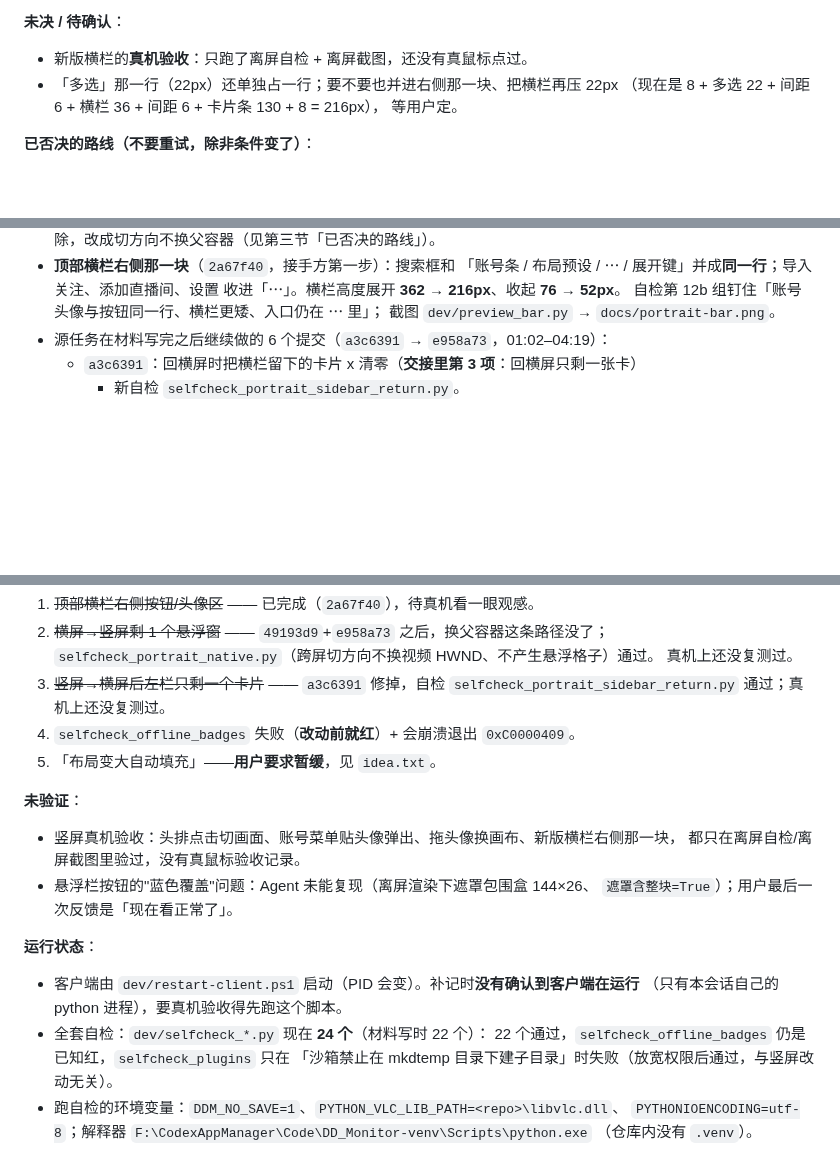
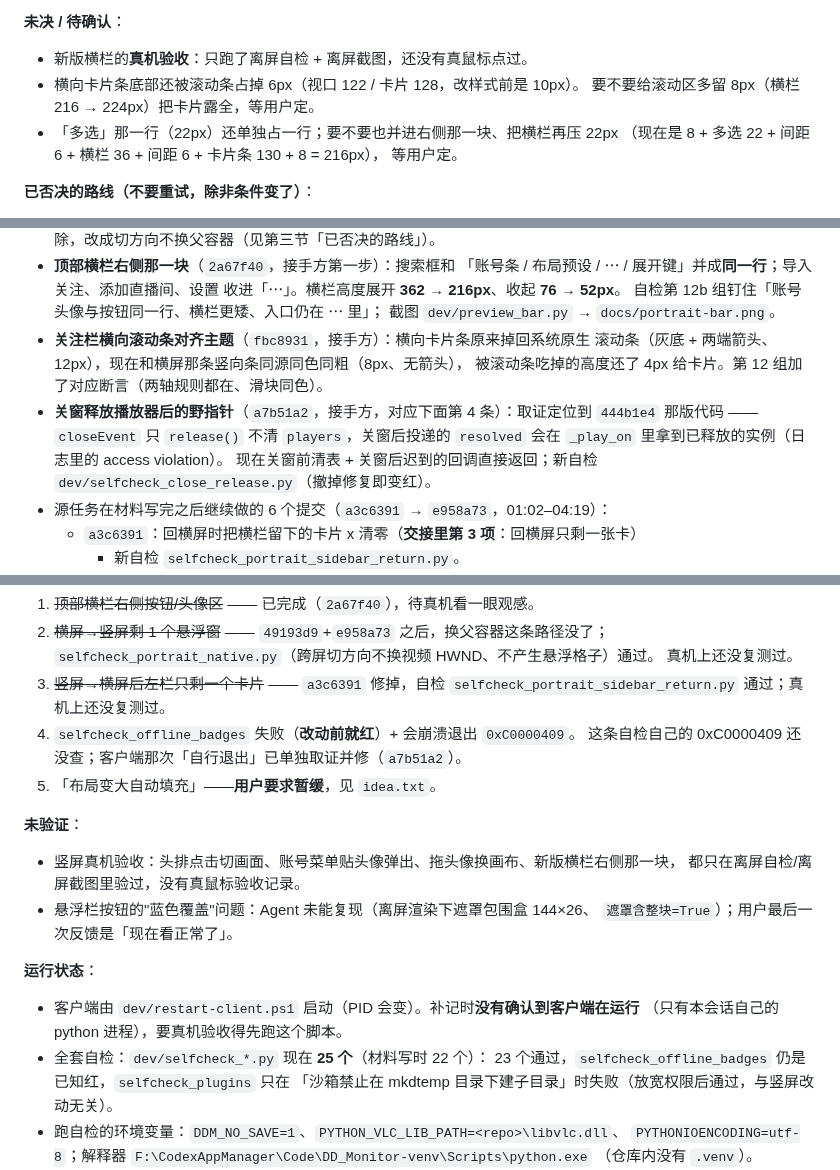
Before and after one commit to Lanpropro/DD_Monitor_CE, a Markdown page: HANDOFF-PORTRAIT.md, 3 parts joined by grey strips. Drawn GitHub-style; blank space fills up the shorter version.

Commit message:
docs: 交接材料记上横向滚动条对齐与关窗野指针修复
- 第四节补两条已完成：fbc8931（横向滚动条与竖向条同源同色同粗）
  、a7b51a2（关窗释放后不再复用已 release 的播放器，含取证结论）
- 第 4 条（offline_badges）注明客户端那次自行退出已单独定位并修
- 运行状态：自检 24 → 25 个、通过 22 → 23 个
- 未决新增：卡片底部仍被滚动条占 6px，要不要把横栏加 8px 把卡片露全

```diff
--- a/HANDOFF-PORTRAIT.md
+++ b/HANDOFF-PORTRAIT.md
@@ -73,6 +73,8 @@
 
 **未决 / 待确认**：
 - 新版横栏的**真机验收**：只跑了离屏自检 + 离屏截图，还没有真鼠标点过。
+- 横向卡片条底部还被滚动条占掉 6px（视口 122 / 卡片 128，改样式前是 10px）。
+  要不要给滚动区多留 8px（横栏 216 → 224px）把卡片露全，等用户定。
 - 「多选」那一行（22px）还单独占一行；要不要也并进右侧那一块、把横栏再压 22px
   （现在是 8 + 多选 22 + 间距 6 + 横栏 36 + 间距 6 + 卡片条 130 + 8 = 216px），
   等用户定。
@@ -107,6 +109,14 @@
   收进「⋯」。横栏高度展开 **362 → 216px**、收起 **76 → 52px**。
   自检第 12b 组钉住「账号头像与按钮同一行、横栏更矮、入口仍在 ⋯ 里」；
   截图 `dev/preview_bar.py` → `docs/portrait-bar.png`。
+- **关注栏横向滚动条对齐主题**（`fbc8931`，接手方）：横向卡片条原来掉回系统原生
+  滚动条（灰底 + 两端箭头、12px），现在和横屏那条竖向条同源同色同粗（8px、无箭头），
+  被滚动条吃掉的高度还了 4px 给卡片。第 12 组加了对应断言（两轴规则都在、滑块同色）。
+- **关窗释放播放器后的野指针**（`a7b51a2`，接手方，对应下面第 4 条）：取证定位到
+  `444b1e4` 那版代码 —— `closeEvent` 只 `release()` 不清 `players`，关窗后投递的
+  `resolved` 会在 `_play_on` 里拿到已释放的实例（日志里的 access violation）。
+  现在关窗前清表 + 关窗后迟到的回调直接返回；新自检
+  `dev/selfcheck_close_release.py`（撤掉修复即变红）。
 - 源任务在材料写完之后继续做的 6 个提交（`a3c6391` → `e958a73`，01:02–04:19）：
   - `a3c6391`：回横屏时把横栏留下的卡片 x 清零（**交接里第 3 项**：回横屏只剩一张卡）
     + 新自检 `selfcheck_portrait_sidebar_return.py`。
@@ -127,6 +137,7 @@
 3. ~~竖屏→横屏后左栏只剩一个卡片~~ —— `a3c6391` 修掉，自检
    `selfcheck_portrait_sidebar_return.py` 通过；真机上还没复测过。
 4. `selfcheck_offline_badges` 失败（**改动前就红**）+ 会崩溃退出 `0xC0000409`。
+   这条自检自己的 0xC0000409 还没查；客户端那次「自行退出」已单独取证并修（`a7b51a2`）。
 5. 「布局变大自动填充」——**用户要求暂缓**，见 `idea.txt`。
 
 **未验证**：
@@ -138,8 +149,8 @@
 **运行状态**：
 - 客户端由 `dev/restart-client.ps1` 启动（PID 会变）。补记时**没有确认到客户端在运行**
   （只有本会话自己的 python 进程），要真机验收得先跑这个脚本。
-- 全套自检：`dev/selfcheck_*.py` 现在 **24 个**（材料写时 22 个）：
-  22 个通过，`selfcheck_offline_badges` 仍是已知红，`selfcheck_plugins` 只在
+- 全套自检：`dev/selfcheck_*.py` 现在 **25 个**（材料写时 22 个）：
+  23 个通过，`selfcheck_offline_badges` 仍是已知红，`selfcheck_plugins` 只在
   「沙箱禁止在 mkdtemp 目录下建子目录」时失败（放宽权限后通过，与竖屏改动无关）。
 - 跑自检的环境变量：`DDM_NO_SAVE=1`、`PYTHON_VLC_LIB_PATH=<repo>\libvlc.dll`、
   `PYTHONIOENCODING=utf-8`；解释器 `F:\CodexAppManager\Code\DD_Monitor-venv\Scripts\python.exe`
```
